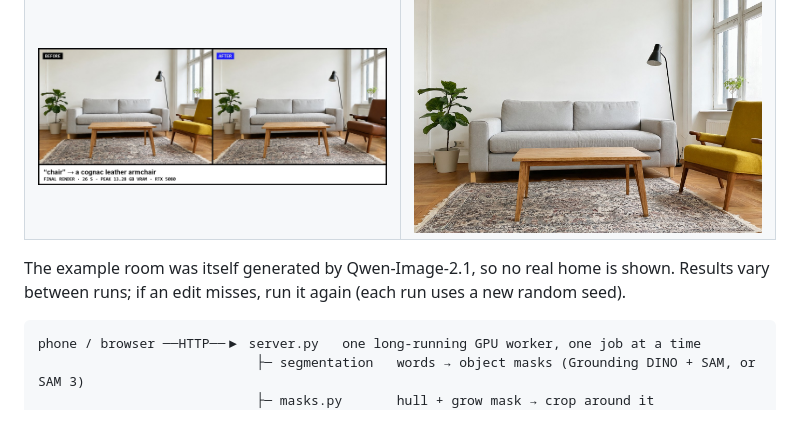
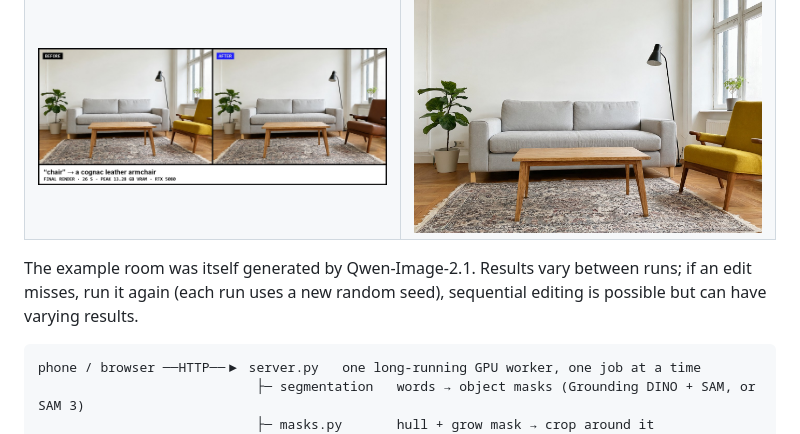
Before and after one commit to Hamish-MarshallDawson/TensorRoom, a Markdown page: README.md, the part around the change. GitHub-like rendering.

Commit message:
Update README to clarify editing results
Clarified the note about sequential editing results in the README.

````diff
--- a/README.md
+++ b/README.md
@@ -29,7 +29,7 @@ Only a crop around the chosen objects is sent to the image model, so a 12-megapi
 | ![Patterned rug swapped for a round jute rug](docs/images/edit-2-rug.jpg) | ![Oak coffee table replaced with a round marble pedestal table](docs/images/edit-3-coffee-table.jpg) |
 | ![Mustard armchair reupholstered in cognac leather](docs/images/edit-4-chair.jpg) | ![The original room](docs/images/room.jpg) |
 
-The example room was itself generated by Qwen-Image-2.1, so no real home is shown. Results vary between runs; if an edit misses, run it again (each run uses a new random seed).
+The example room was itself generated by Qwen-Image-2.1. Results vary between runs; if an edit misses, run it again (each run uses a new random seed), sequential editing is possible but can have varying results.
 
 ```
 phone / browser ──HTTP──▶ server.py   one long-running GPU worker, one job at a time
````
